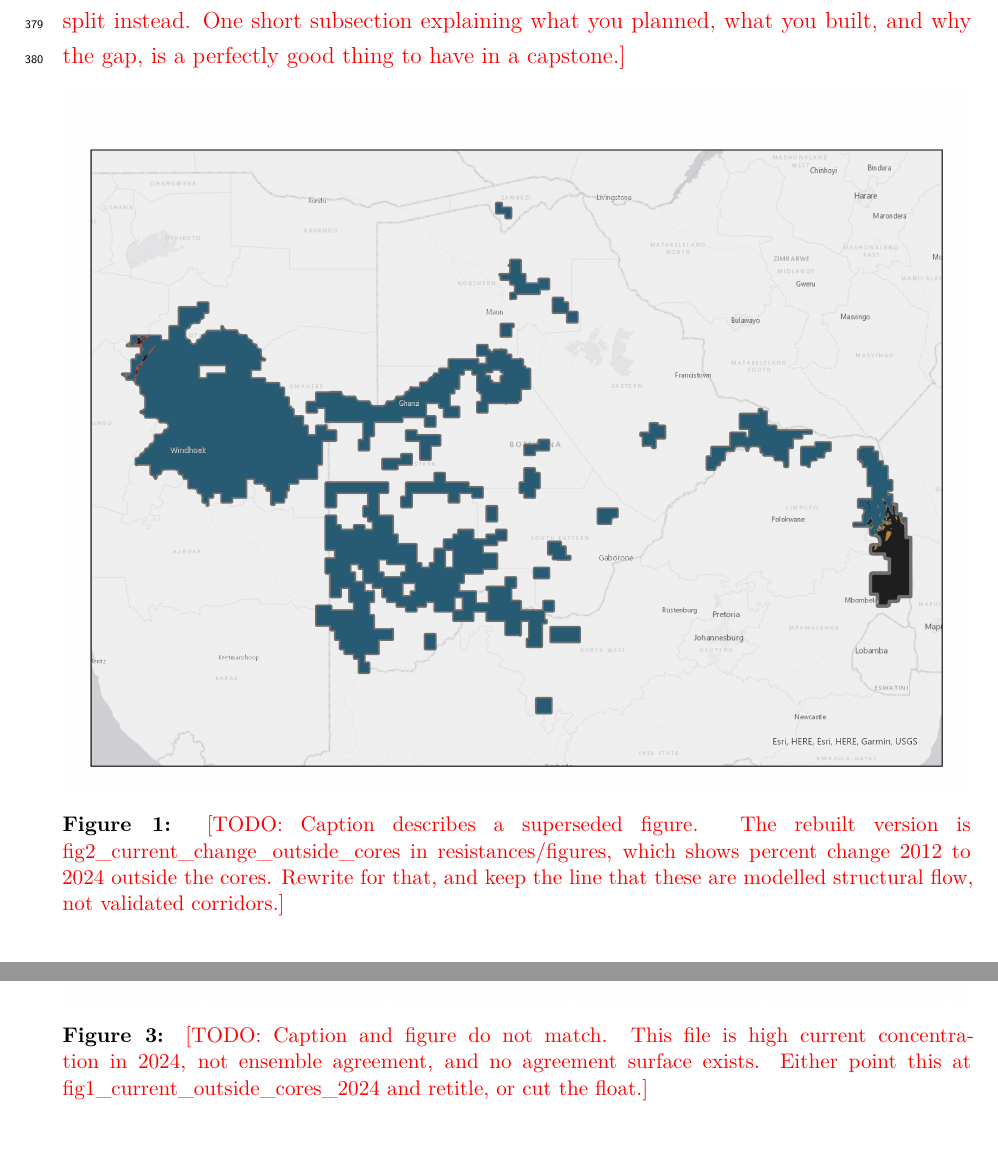
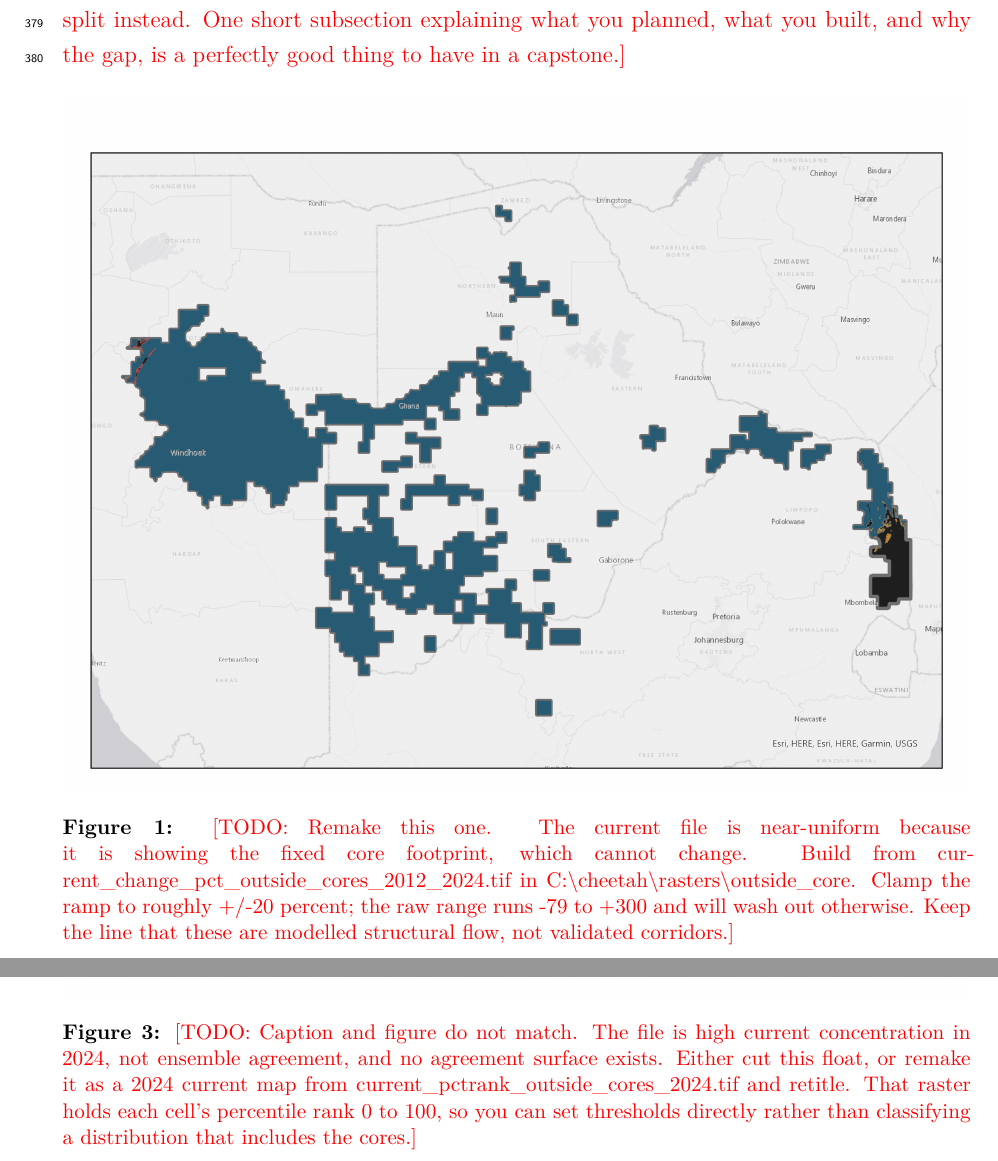
Before and after one commit to liamcrettol/cheetah-connectivity-manuscript, a LaTeX document (tex/main.tex, which reads tex/sections/03_results.tex): two parts of pages 13 and 15 of 22, joined at a grey line, cut so that both start at the same text. Compiled offline with pdfLaTeX.

Commit message:
Remove the generated PNGs and point the captions at source data instead
Liam is building the figures himself, so my four PNGs are out of tex/figures/
and the caption TODOs no longer name them. Each now says what to remake it from
and which trap to avoid: clamp the change ramp, use the real path feature
classes rather than the straight-line ones, and classify the percentile-rank
raster rather than a distribution that includes the cores.

```diff
--- a/tex/sections/03_results.tex
+++ b/tex/sections/03_results.tex
@@ -77,16 +77,16 @@ built, and why the gap, is a perfectly good thing to have in a capstone.}
 %------------------------------------------------------------------ float stubs
 \begin{figure}[htbp]\centering
   \includegraphics[width=\textwidth]{Figure_2_temporal_current_evidence.png}
-  \caption{\TODO{Caption describes a superseded figure. The rebuilt version is
-  fig2\_current\_change\_outside\_cores in resistances/figures, which shows percent
-  change 2012 to 2024 outside the cores. Rewrite for that, and keep the line that these
-  are modelled structural flow, not validated corridors.}}
+  \caption{\TODO{Remake this one. The current file is near-uniform because it is
+  showing the fixed core footprint, which cannot change.
+  Build from current\_change\_pct\_outside\_cores\_2012\_2024.tif in
+  C:\textbackslash cheetah\textbackslash rasters\textbackslash outside\_core. Clamp the
+  ramp to roughly +/-20 percent; the raw range runs -79 to +300 and will wash out
+  otherwise. Keep the line that these are modelled structural flow, not validated
+  corridors.}}
   \label{fig:change}
 \end{figure}
 
 \begin{figure}[htbp]\centering
   \includegraphics[width=\textwidth]{Figure_3_robust_priority_links.png}
-  \caption{\TODO{Superseded. This file draws straight centroid-to-centroid lines, not
-  routes. Use fig3\_priority\_links\_least\_cost\_paths in resistances/figures, which
-  draws the real least-cost paths and separates the 32 primary from the 13 uncertainty
-  links.}}\label{fig:prioritylinks}
+  \caption{\TODO{Remake this one. The current file draws straight
@@ -94,9 +100,12 @@ built, and why the gap, is a perfectly good thing to have in a capstone.}
 
 \begin{figure}[htbp]\centering
   \includegraphics[width=\textwidth]{Figure_1_high_current_concentration_2024.png}
-  \caption{\TODO{Caption and figure do not match. This file is high current
-  concentration in 2024, not ensemble agreement, and no agreement surface exists. Either
-  point this at fig1\_current\_outside\_cores\_2024 and retitle, or cut the float.}}\label{fig:agreement}
+  \caption{\TODO{Caption and figure do not match. The file is high current
+  concentration in 2024, not ensemble agreement, and no agreement surface exists.
+  Either cut this float, or remake it as a 2024 current map from
+  current\_pctrank\_outside\_cores\_2024.tif and retitle. That raster holds each cell's
+  percentile rank 0 to 100, so you can set thresholds directly rather than classifying a
+  distribution that includes the cores.}}\label{fig:agreement}
 \end{figure}
 
 \begin{figure}[htbp]\centering
```
Also changed, not shown: tex/figures/fig1_current_outside_cores_2024.pdf (deleted), tex/figures/fig1_current_outside_cores_2024.png (deleted), tex/figures/fig2_current_change_outside_cores.pdf (deleted), tex/figures/fig2_current_change_outside_cores.png (deleted), tex/figures/fig3_priority_links_least_cost_paths.pdf (deleted), tex/figures/fig3_priority_links_least_cost_paths.png (deleted), tex/figures/fig4_pa_coverage_curve.png (deleted), tex/sections/03_results.tex (15 more changed lines), 1 other file.
